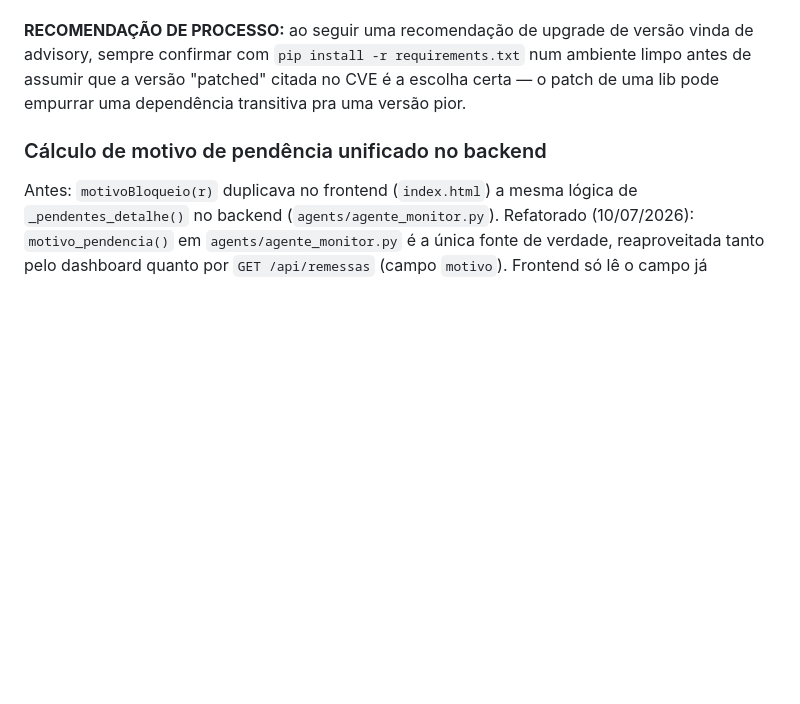
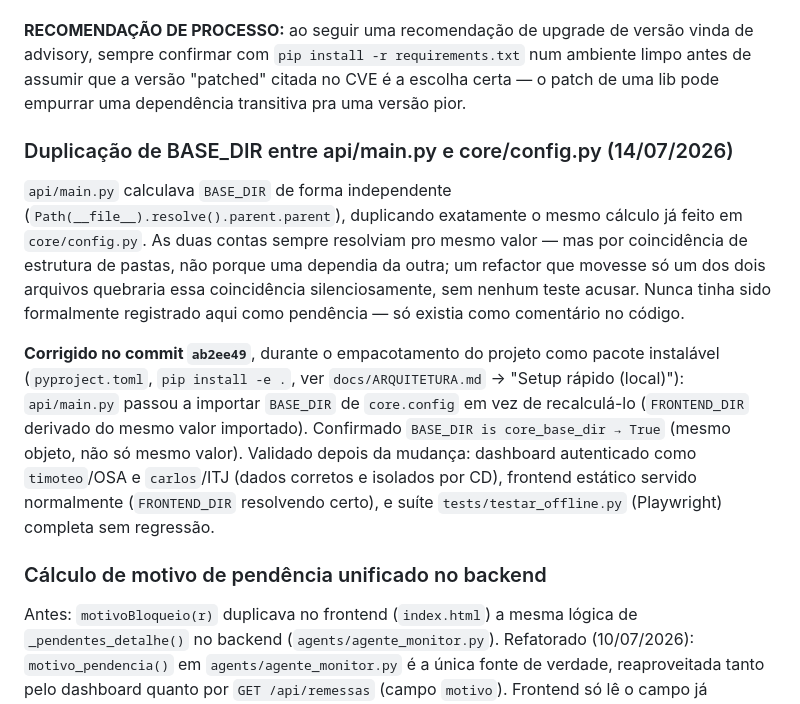
Before and after one commit to PEOBDEMALOG/DeliveryBD, a Markdown page: DIVIDA_TECNICA.md, the part around the change. Rendered like a GitHub page; blank space fills up the shorter version.

```diff
--- a/DIVIDA_TECNICA.md
+++ b/DIVIDA_TECNICA.md
@@ -278,6 +278,27 @@ requirements.txt` num ambiente limpo antes de assumir que a versão
 "patched" citada no CVE é a escolha certa — o patch de uma lib pode
 empurrar uma dependência transitiva pra uma versão pior.
 
+### Duplicação de BASE_DIR entre api/main.py e core/config.py (14/07/2026)
+`api/main.py` calculava `BASE_DIR` de forma independente
+(`Path(__file__).resolve().parent.parent`), duplicando exatamente o mesmo
+cálculo já feito em `core/config.py`. As duas contas sempre resolviam pro
+mesmo valor — mas por coincidência de estrutura de pastas, não porque uma
+dependia da outra; um refactor que movesse só um dos dois arquivos
+quebraria essa coincidência silenciosamente, sem nenhum teste acusar.
+Nunca tinha sido formalmente registrado aqui como pendência — só existia
+como comentário no código.
+
+**Corrigido no commit `ab2ee49`**, durante o empacotamento do projeto como
+pacote instalável (`pyproject.toml`, `pip install -e .`, ver
+`docs/ARQUITETURA.md` → "Setup rápido (local)"): `api/main.py` passou a
+importar `BASE_DIR` de `core.config` em vez de recalculá-lo (`FRONTEND_DIR`
+derivado do mesmo valor importado). Confirmado `BASE_DIR is core_base_dir
+→ True` (mesmo objeto, não só mesmo valor). Validado depois da mudança: dashboard
+autenticado como `timoteo`/OSA e `carlos`/ITJ (dados corretos e isolados
+por CD), frontend estático servido normalmente (`FRONTEND_DIR` resolvendo
+certo), e suíte `tests/testar_offline.py` (Playwright) completa sem
+regressão.
+
 ### Cálculo de motivo de pendência unificado no backend
 Antes: `motivoBloqueio(r)` duplicava no frontend (`index.html`) a mesma
 lógica de `_pendentes_detalhe()` no backend (`agents/agente_monitor.py`).
```
Also changed, not shown: CHANGELOG.md (+8 -2 lines), docs/ONBOARDING.md (+5 -0 lines).
